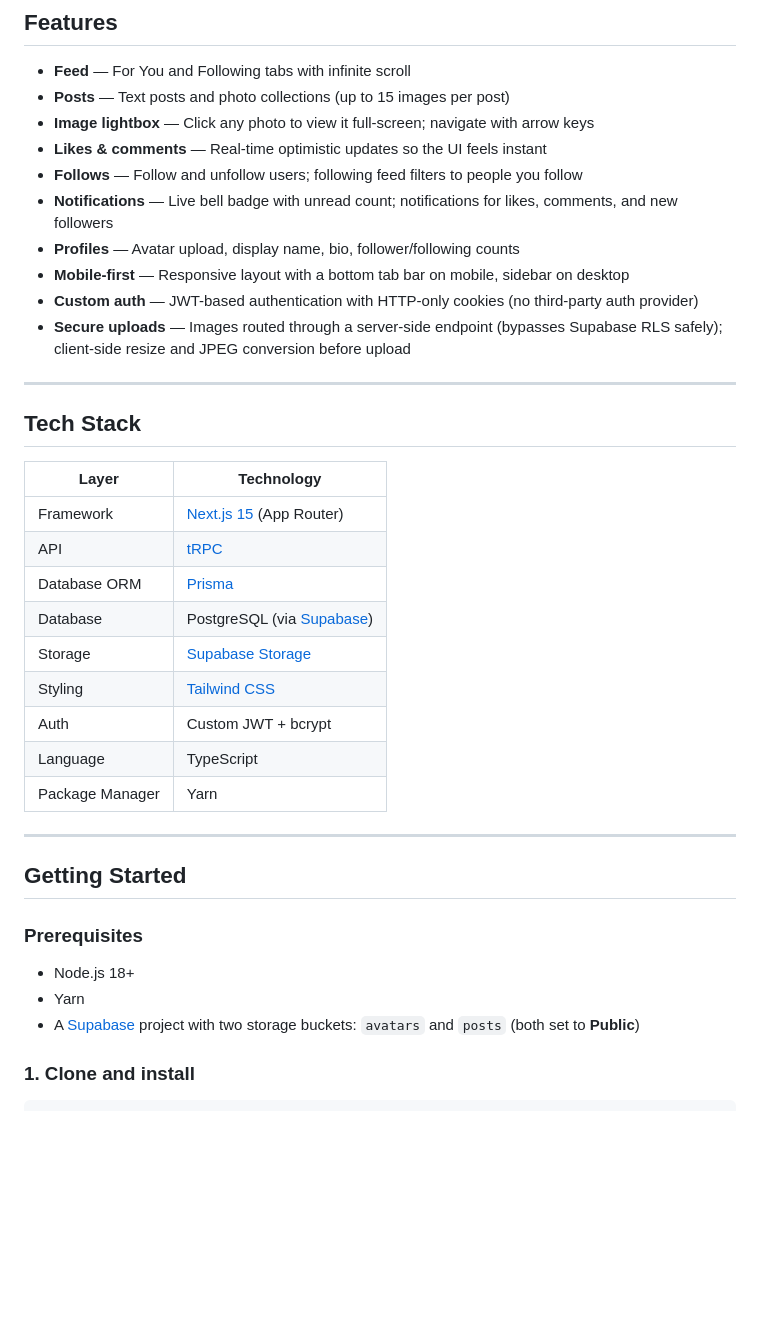
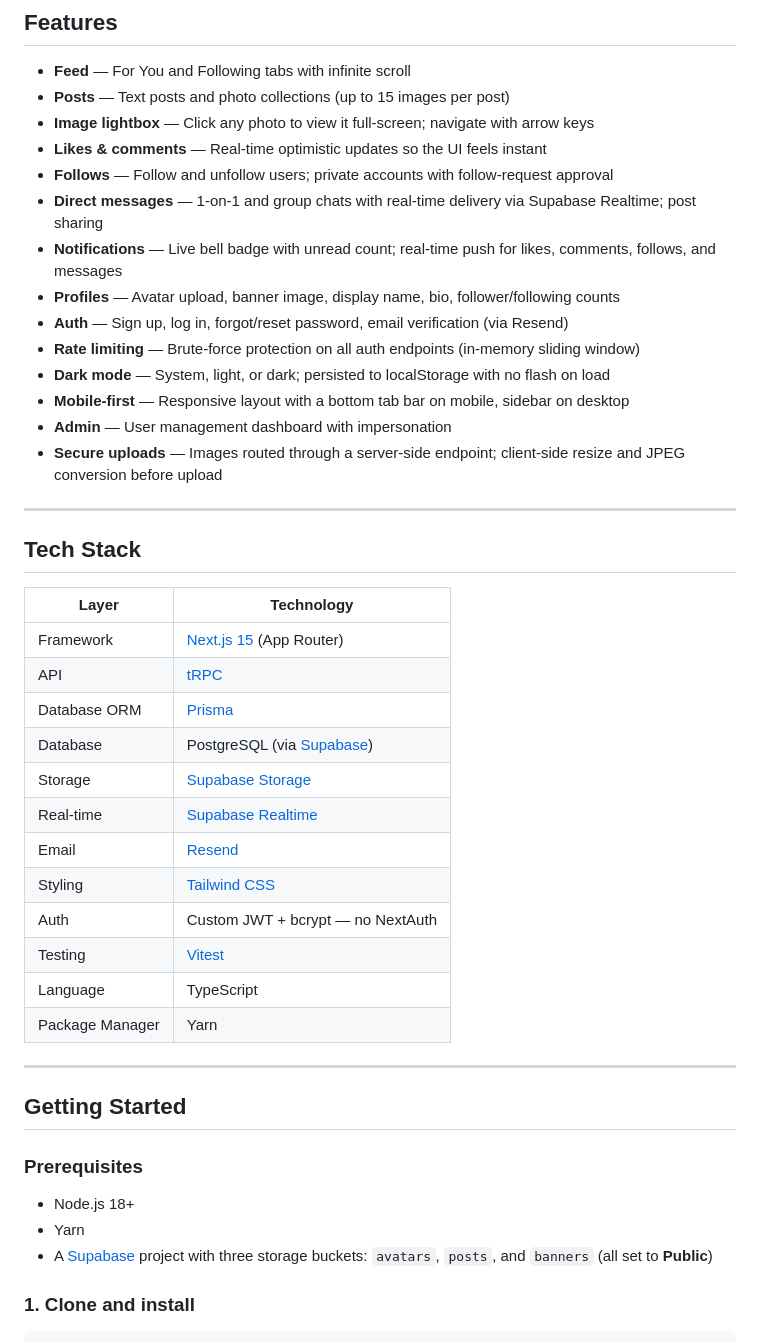
Before and after one commit to SeanSlicer/SoSoc, a Markdown page: README.md, the part around one of its changes. Drawn GitHub-style; blank space fills up the shorter version.

```diff
--- a/README.md
+++ b/README.md
@@ -23,12 +24,16 @@ Share photos, follow people you care about, and see what's happening — all in
 - **Posts** — Text posts and photo collections (up to 15 images per post)
 - **Image lightbox** — Click any photo to view it full-screen; navigate with arrow keys
 - **Likes & comments** — Real-time optimistic updates so the UI feels instant
-- **Follows** — Follow and unfollow users; following feed filters to people you follow
-- **Notifications** — Live bell badge with unread count; notifications for likes, comments, and new followers
-- **Profiles** — Avatar upload, display name, bio, follower/following counts
+- **Follows** — Follow and unfollow users; private accounts with follow-request approval
+- **Direct messages** — 1-on-1 and group chats with real-time delivery via Supabase Realtime; post sharing
+- **Notifications** — Live bell badge with unread count; real-time push for likes, comments, follows, and messages
+- **Profiles** — Avatar upload, banner image, display name, bio, follower/following counts
+- **Auth** — Sign up, log in, forgot/reset password, email verification (via Resend)
+- **Rate limiting** — Brute-force protection on all auth endpoints (in-memory sliding window)
+- **Dark mode** — System, light, or dark; persisted to localStorage with no flash on load
 - **Mobile-first** — Responsive layout with a bottom tab bar on mobile, sidebar on desktop
-- **Custom auth** — JWT-based authentication with HTTP-only cookies (no third-party auth provider)
-- **Secure uploads** — Images routed through a server-side endpoint (bypasses Supabase RLS safely); client-side resize and JPEG conversion before upload
+- **Admin** — User management dashboard with impersonation
+- **Secure uploads** — Images routed through a server-side endpoint; client-side resize and JPEG conversion before upload
 
 ---
 
@@ -41,8 +46,11 @@ Share photos, follow people you care about, and see what's happening — all in
 | Database ORM | [Prisma](https://prisma.io/) |
 | Database | PostgreSQL (via [Supabase](https://supabase.com/)) |
 | Storage | [Supabase Storage](https://supabase.com/storage) |
+| Real-time | [Supabase Realtime](https://supabase.com/realtime) |
+| Email | [Resend](https://resend.com/) |
 | Styling | [Tailwind CSS](https://tailwindcss.com/) |
-| Auth | Custom JWT + bcrypt |
+| Auth | Custom JWT + bcrypt — no NextAuth |
+| Testing | [Vitest](https://vitest.dev/) |
 | Language | TypeScript |
 | Package Manager | Yarn |
 
@@ -54,7 +62,7 @@ Share photos, follow people you care about, and see what's happening — all in
 
 - Node.js 18+
 - Yarn
-- A [Supabase](https://supabase.com/) project with two storage buckets: `avatars` and `posts` (both set to **Public**)
+- A [Supabase](https://supabase.com/) project with three storage buckets: `avatars`, `posts`, and `banners` (all set to **Public**)
 
 ### 1. Clone and install
 
```
Also changed, not shown: other parts of README.md (+53 -22 lines).
